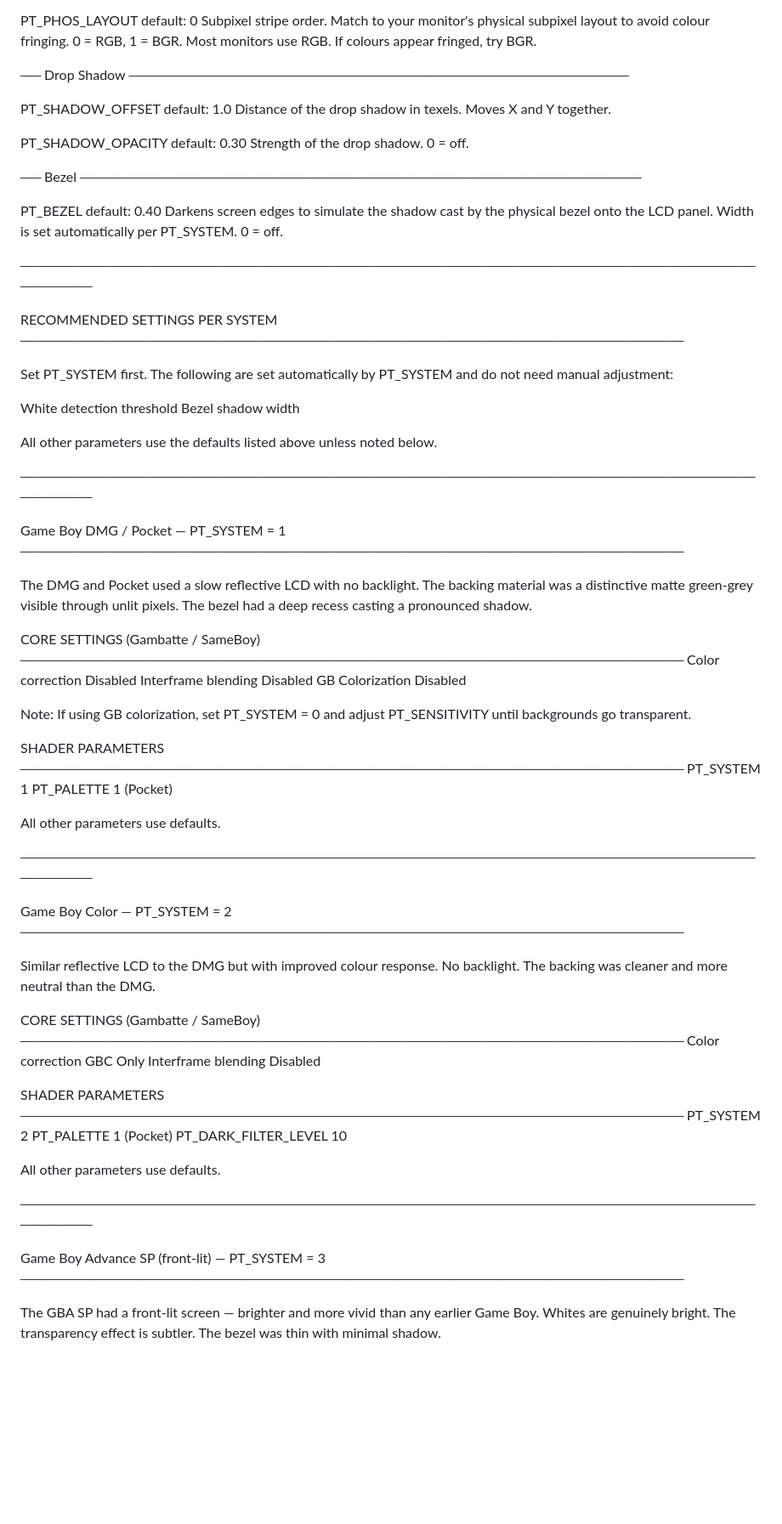
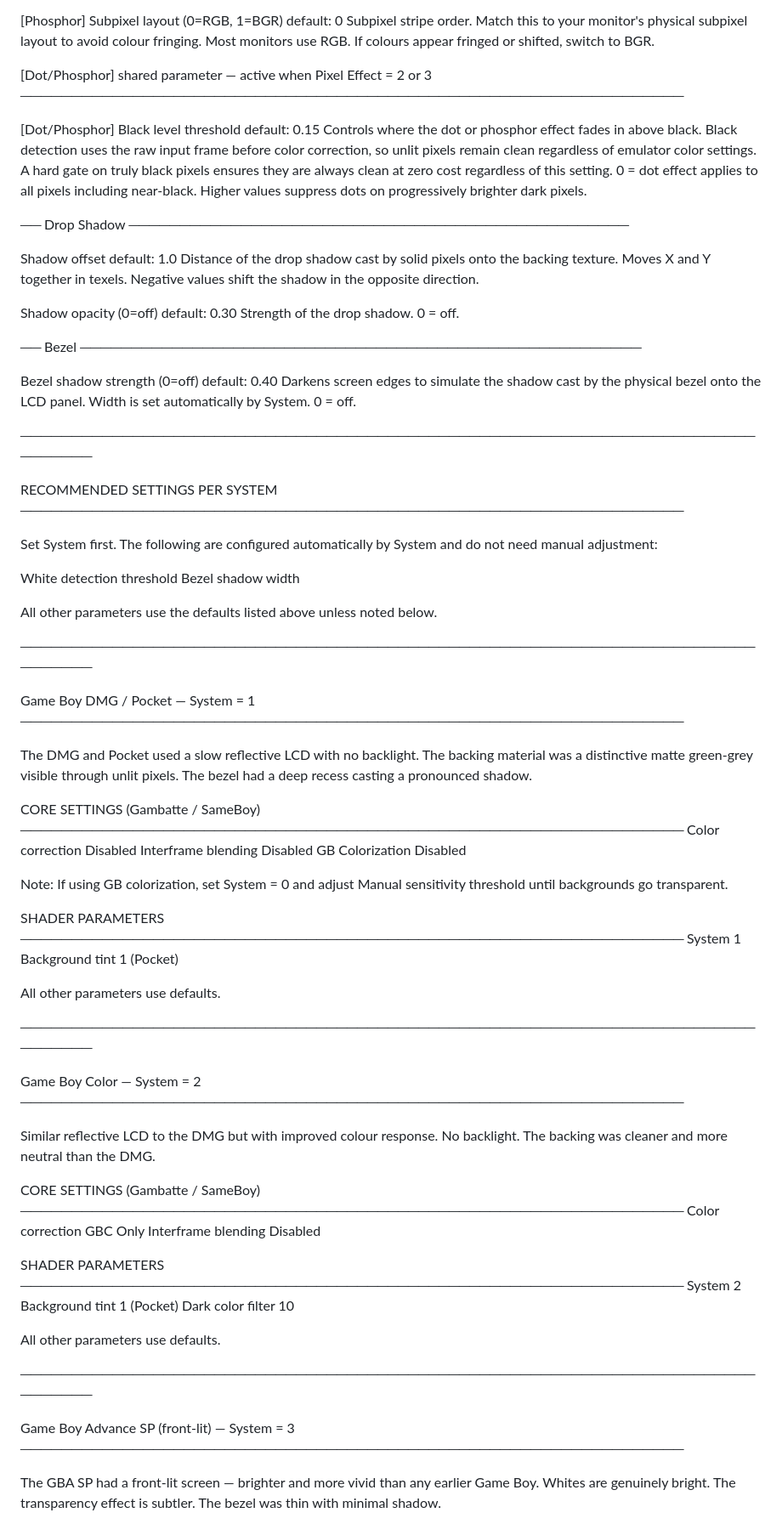
Before and after one commit to SkyWalker541/PT-SkyWalker541, a Markdown page: Standard RetroArch/README_GLSL.md, the part around one of its changes. Shown at 85% size. Rendered like a GitHub page; blank space fills up the shorter version.

```diff
--- a/Standard RetroArch/README_GLSL.md
+++ b/Standard RetroArch/README_GLSL.md
@@ -167,24 +190,38 @@ Accessible from Quick Menu > Shaders > Shader Parameters after loading.
     Adds a vertical brightness roll-off between pixel rows to simulate
     the dark gap between CRT scanlines. 0 = off.
 
-  PT_PHOS_LAYOUT       default: 0
-    Subpixel stripe order. Match to your monitor's physical subpixel
-    layout to avoid colour fringing. 0 = RGB, 1 = BGR.
-    Most monitors use RGB. If colours appear fringed, try BGR.
+  [Phosphor] Subpixel layout (0=RGB, 1=BGR)   default: 0
+    Subpixel stripe order. Match this to your monitor's physical
+    subpixel layout to avoid colour fringing. Most monitors use RGB.
+    If colours appear fringed or shifted, switch to BGR.
+
+  [Dot/Phosphor] shared parameter — active when Pixel Effect = 2 or 3
+  ─────────────────────────────────────────────────────────────────
+
+  [Dot/Phosphor] Black level threshold   default: 0.15
+    Controls where the dot or phosphor effect fades in above black.
+    Black detection uses the raw input frame before color correction,
+    so unlit pixels remain clean regardless of emulator color settings.
+    A hard gate on truly black pixels ensures they are always clean
+    at zero cost regardless of this setting.
+    0 = dot effect applies to all pixels including near-black.
+    Higher values suppress dots on progressively brighter dark pixels.
 
   ── Drop Shadow ─────────────────────────────────────────────────
 
-  PT_SHADOW_OFFSET     default: 1.0
-    Distance of the drop shadow in texels. Moves X and Y together.
+  Shadow offset   default: 1.0
+    Distance of the drop shadow cast by solid pixels onto the backing
+    texture. Moves X and Y together in texels. Negative values shift
+    the shadow in the opposite direction.
 
-  PT_SHADOW_OPACITY    default: 0.30
+  Shadow opacity (0=off)   default: 0.30
     Strength of the drop shadow. 0 = off.
 
   ── Bezel ───────────────────────────────────────────────────────
 
-  PT_BEZEL             default: 0.40
+  Bezel shadow strength (0=off)   default: 0.40
     Darkens screen edges to simulate the shadow cast by the physical
-    bezel onto the LCD panel. Width is set automatically per PT_SYSTEM.
+    bezel onto the LCD panel. Width is set automatically by System.
     0 = off.
 
 ───────────────────────────────────────────────────────────────────────────────
@@ -192,7 +229,7 @@ Accessible from Quick Menu > Shaders > Shader Parameters after loading.
   RECOMMENDED SETTINGS PER SYSTEM
   ─────────────────────────────────────────────────────────────────
 
-Set PT_SYSTEM first. The following are set automatically by PT_SYSTEM
+Set System first. The following are configured automatically by System
 and do not need manual adjustment:
 
   White detection threshold
@@ -202,7 +239,7 @@ All other parameters use the defaults listed above unless noted below.
 
 ───────────────────────────────────────────────────────────────────────────────
 
-  Game Boy DMG / Pocket  —  PT_SYSTEM = 1
+  Game Boy DMG / Pocket  —  System = 1
   ─────────────────────────────────────────────────────────────────
 
 The DMG and Pocket used a slow reflective LCD with no backlight. The
@@ -215,19 +252,19 @@ unlit pixels. The bezel had a deep recess casting a pronounced shadow.
   Interframe blending        Disabled
   GB Colorization            Disabled
 
-  Note: If using GB colorization, set PT_SYSTEM = 0 and adjust
-  PT_SENSITIVITY until backgrounds go transparent.
+  Note: If using GB colorization, set System = 0 and adjust
+  Manual sensitivity threshold until backgrounds go transparent.
 
   SHADER PARAMETERS
   ─────────────────────────────────────────────────────────────────
-  PT_SYSTEM              1
-  PT_PALETTE             1    (Pocket)
+  System                         1
+  Background tint                1    (Pocket)
 
   All other parameters use defaults.
 
 ───────────────────────────────────────────────────────────────────────────────
 
-  Game Boy Color  —  PT_SYSTEM = 2
+  Game Boy Color  —  System = 2
   ─────────────────────────────────────────────────────────────────
 
 Similar reflective LCD to the DMG but with improved colour response.
@@ -240,15 +277,15 @@ No backlight. The backing was cleaner and more neutral than the DMG.
 
   SHADER PARAMETERS
   ─────────────────────────────────────────────────────────────────
-  PT_SYSTEM              2
-  PT_PALETTE             1    (Pocket)
-  PT_DARK_FILTER_LEVEL   10
+  System                         2
+  Background tint                1    (Pocket)
+  Dark color filter              10
 
   All other parameters use defaults.
 
 ───────────────────────────────────────────────────────────────────────────────
 
-  Game Boy Advance SP (front-lit)  —  PT_SYSTEM = 3
+  Game Boy Advance SP (front-lit)  —  System = 3
   ─────────────────────────────────────────────────────────────────
 
 The GBA SP had a front-lit screen — brighter and more vivid than any
```
Also changed, not shown: other parts of Standard RetroArch/README_GLSL.md (+123 -98 lines).
